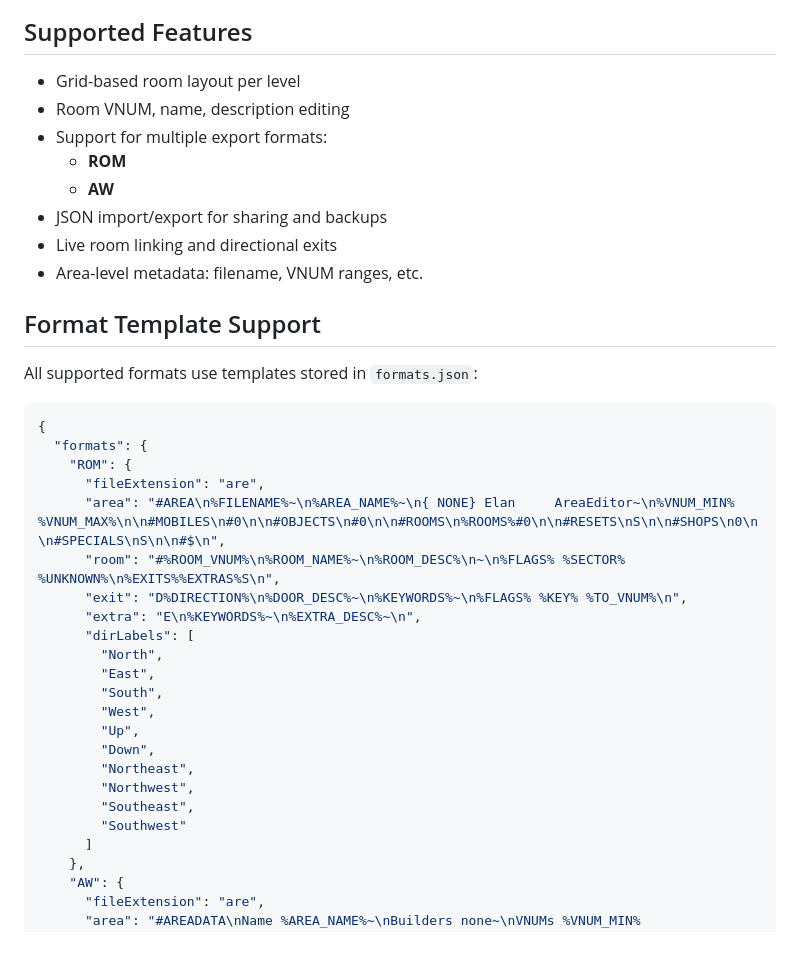
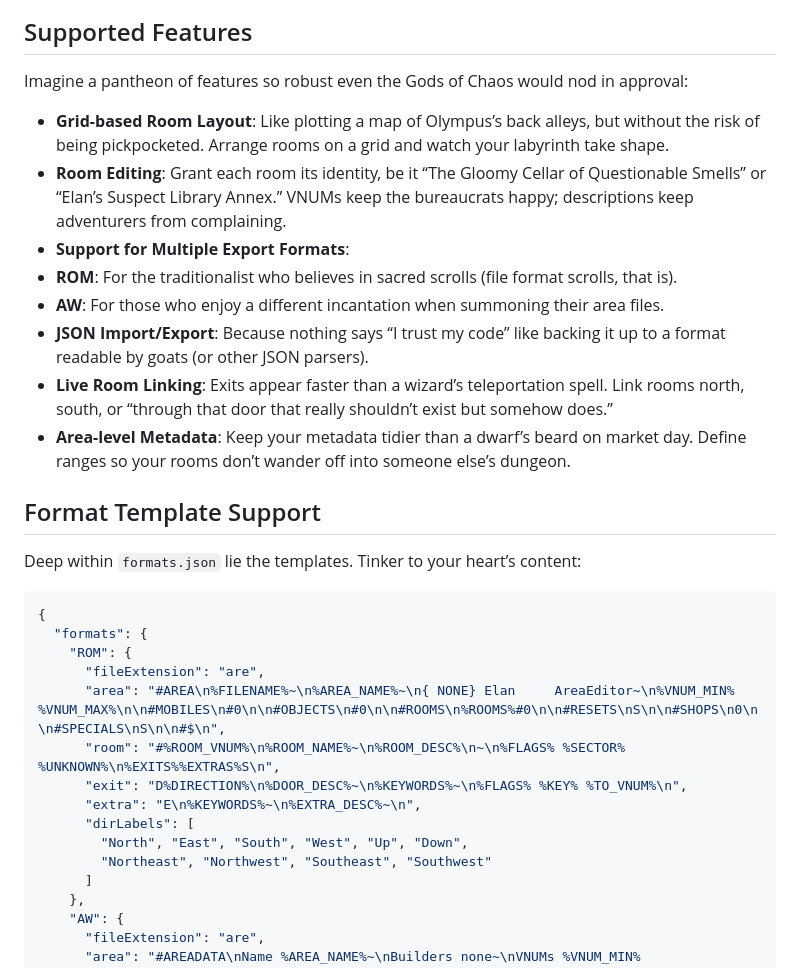
Before and after one commit to Elanoran/mud_area_editor, a Markdown page: readme.md, the part around one of its changes. Drawn GitHub-style.

````diff
--- a/readme.md
+++ b/readme.md
@@ -9,18 +12,20 @@ Dive into classic MUD world building with a "modern" twist! This browser based a
 
 ## Supported Features
 
-- Grid-based room layout per level
-- Room VNUM, name, description editing
-- Support for multiple export formats:
-  - **ROM**
-  - **AW**
-- JSON import/export for sharing and backups
-- Live room linking and directional exits
-- Area-level metadata: filename, VNUM ranges, etc.
+Imagine a pantheon of features so robust even the Gods of Chaos would nod in approval:
+
+- **Grid-based Room Layout**: Like plotting a map of Olympus’s back alleys, but without the risk of being pickpocketed. Arrange rooms on a grid and watch your labyrinth take shape.
+- **Room Editing**: Grant each room its identity, be it “The Gloomy Cellar of Questionable Smells” or “Elan’s Suspect Library Annex.” VNUMs keep the bureaucrats happy; descriptions keep adventurers from complaining.
+- **Support for Multiple Export Formats**:
+- **ROM**: For the traditionalist who believes in sacred scrolls (file format scrolls, that is).
+- **AW**: For those who enjoy a different incantation when summoning their area files.
+- **JSON Import/Export**: Because nothing says “I trust my code” like backing it up to a format readable by goats (or other JSON parsers).
+- **Live Room Linking**: Exits appear faster than a wizard’s teleportation spell. Link rooms north, south, or “through that door that really shouldn’t exist but somehow does.”
+- **Area-level Metadata**: Keep your metadata tidier than a dwarf’s beard on market day. Define ranges so your rooms don’t wander off into someone else’s dungeon.
 
 ## Format Template Support
 
-All supported formats use templates stored in `formats.json`:
+Deep within `formats.json` lie the templates. Tinker to your heart’s content:
 
 ```json
 {
@@ -32,16 +37,8 @@ All supported formats use templates stored in `formats.json`:
       "exit": "D%DIRECTION%\n%DOOR_DESC%~\n%KEYWORDS%~\n%FLAGS% %KEY% %TO_VNUM%\n",
       "extra": "E\n%KEYWORDS%~\n%EXTRA_DESC%~\n",
       "dirLabels": [
-        "North",
-        "East",
-        "South",
-        "West",
-        "Up",
-        "Down",
-        "Northeast",
-        "Northwest",
-        "Southeast",
-        "Southwest"
+        "North", "East", "South", "West", "Up", "Down",
+        "Northeast", "Northwest", "Southeast", "Southwest"
       ]
     },
     "AW": {
````
Also changed, not shown: other parts of readme.md (+31 -28 lines).
